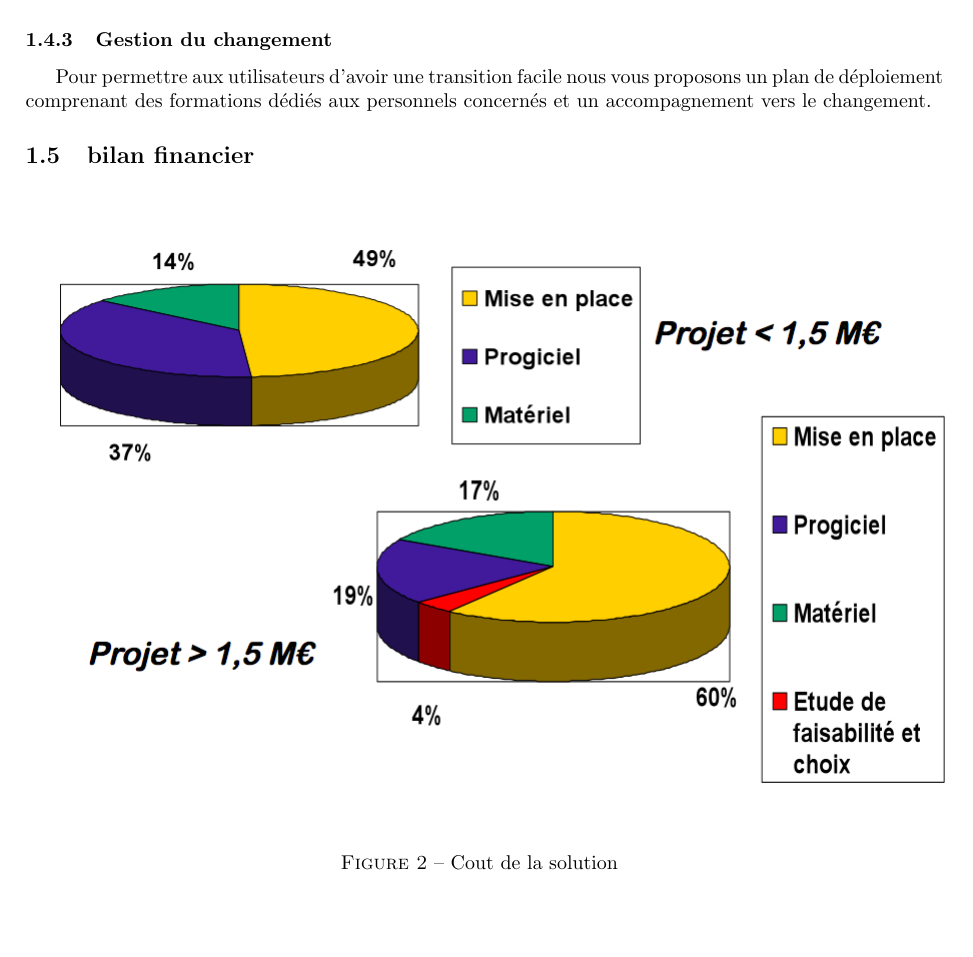
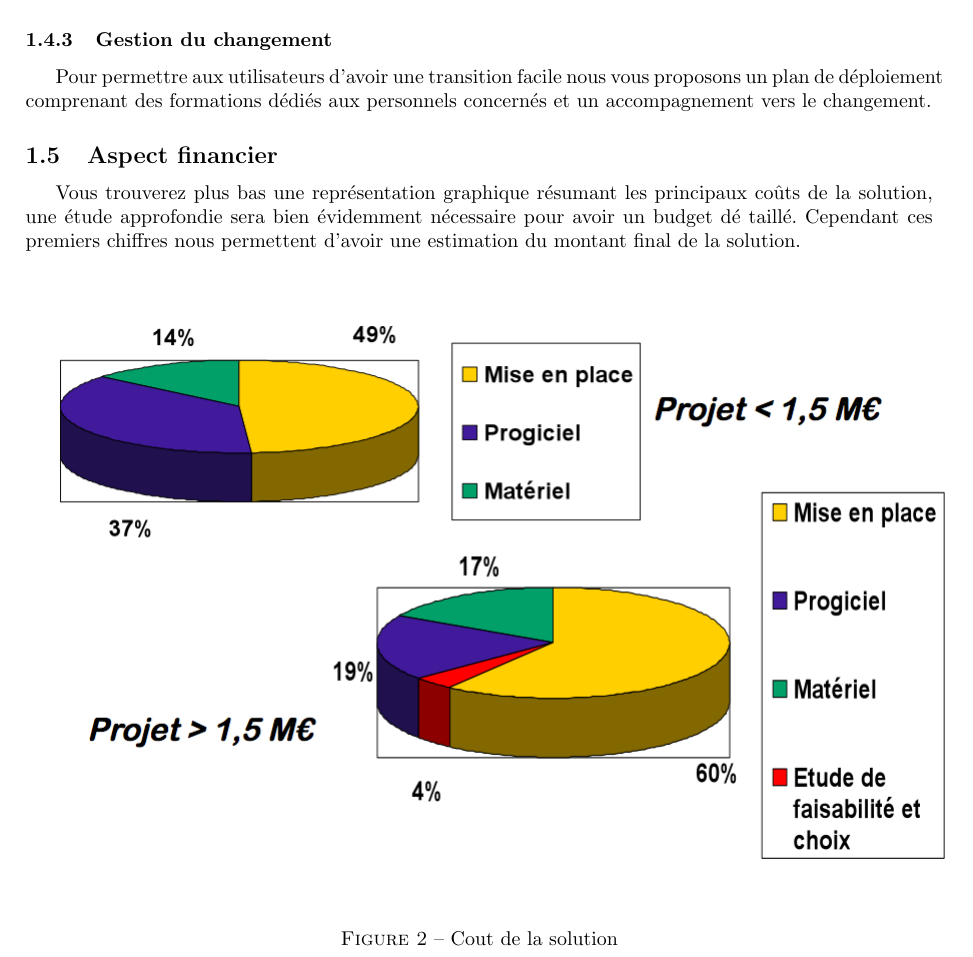
Before and after one commit to Zaza37/PDC4, a LaTeX paper (pdc4Livrable/livrables.tex, which reads pdc4Livrable/Scenarios.tex): part of page 7 of 8, cut so that both start at the same text, the shorter picture padded with empty space. Compiled offline with pdfLaTeX.

Commit message:
MAJ version finale

```diff
--- a/pdc4Livrable/Scenarios.tex
+++ b/pdc4Livrable/Scenarios.tex
@@ -118,7 +118,8 @@ Pour pouvoir mettre en place cette solution, nous allons devoir installer au niv
 Pour le déploiement d'une tel solution on peut envisager deux cas : soit on embauche du personnel dédié à l'intégration d'ERP soit on sous traite via une société spécialisée dans le domaine.
 \subsubsection{Gestion du changement}
 Pour permettre aux utilisateurs d'avoir une transition facile nous vous proposons un plan de déploiement comprenant des formations dédiés aux personnels concernés et un accompagnement vers le changement.
-\subsection{bilan financier}
+\subsection{Aspect financier}
+Vous trouverez plus bas une représentation graphique résumant les principaux coûts de la solution, une étude approfondie sera bien évidemment nécessaire pour avoir un budget dé	taillé. Cependant ces premiers chiffres nous permettent d'avoir une estimation du montant final de la solution.
 \begin{figure}[H]
 \begin{center}
  \includegraphics[scale=0.5]{CoutSolution.png}
```
Also changed, not shown: pdc4Livrable/livrables.pdf, 5 other files.
